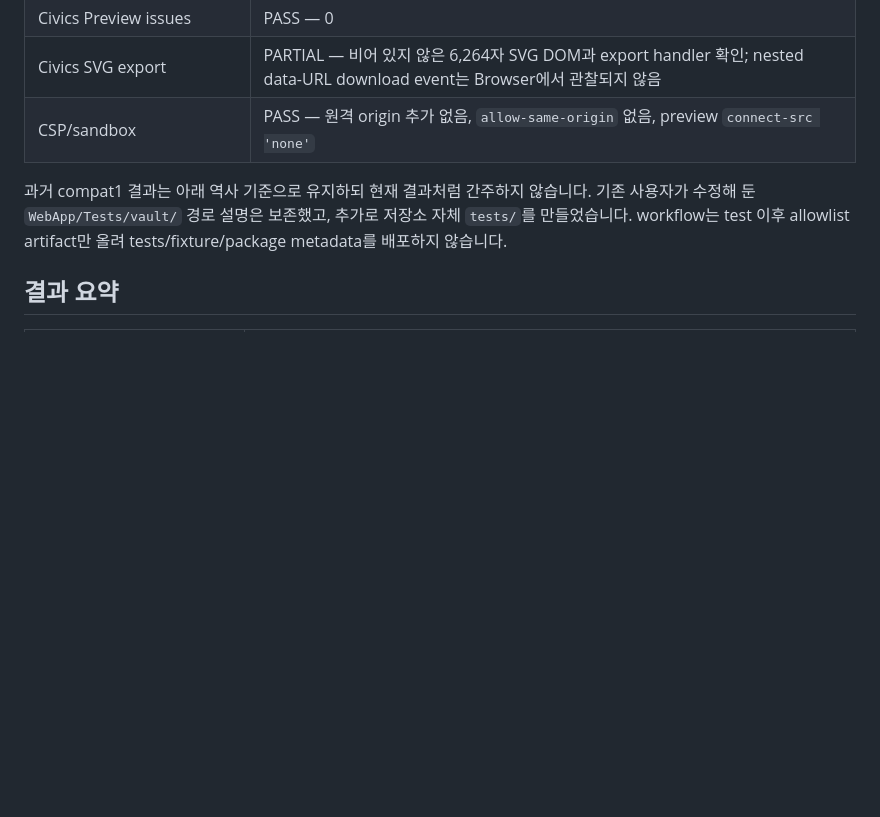
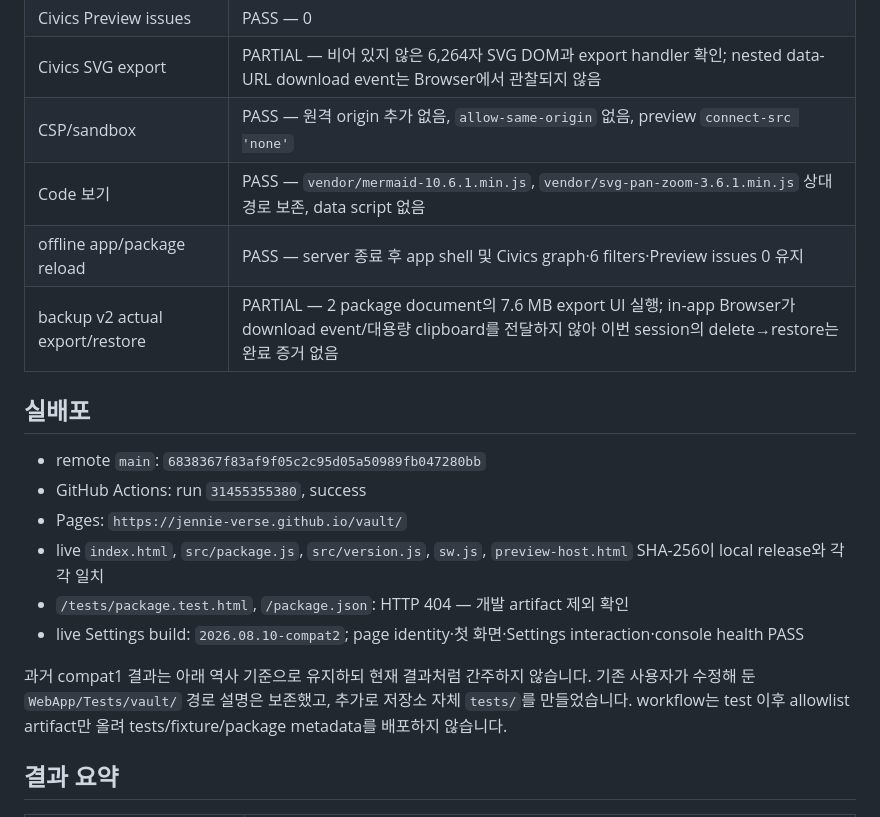
Before and after one commit to jennie-verse/vault, a Markdown page: docs/TEST-REPORT.md, the part around the change. Rendered like a GitHub page; blank space fills up the shorter version.

Commit message:
vault: record live compat2 verification

```diff
--- a/docs/TEST-REPORT.md
+++ b/docs/TEST-REPORT.md
@@ -18,6 +18,18 @@
 | Civics Preview issues | PASS — 0 |
 | Civics SVG export | PARTIAL — 비어 있지 않은 6,264자 SVG DOM과 export handler 확인; nested data-URL download event는 Browser에서 관찰되지 않음 |
 | CSP/sandbox | PASS — 원격 origin 추가 없음, `allow-same-origin` 없음, preview `connect-src 'none'` |
+| Code 보기 | PASS — `vendor/mermaid-10.6.1.min.js`, `vendor/svg-pan-zoom-3.6.1.min.js` 상대경로 보존, data script 없음 |
+| offline app/package reload | PASS — server 종료 후 app shell 및 Civics graph·6 filters·Preview issues 0 유지 |
+| backup v2 actual export/restore | PARTIAL — 2 package document의 7.6 MB export UI 실행; in-app Browser가 download event/대용량 clipboard를 전달하지 않아 이번 session의 delete→restore는 완료 증거 없음 |
+
+## 실배포
+
+- remote `main`: `6838367f83af9f05c2c95d05a50989fb047280bb`
+- GitHub Actions: run `31455355380`, success
+- Pages: `https://jennie-verse.github.io/vault/`
+- live `index.html`, `src/package.js`, `src/version.js`, `sw.js`, `preview-host.html` SHA-256이 local release와 각각 일치
+- `/tests/package.test.html`, `/package.json`: HTTP 404 — 개발 artifact 제외 확인
+- live Settings build: `2026.08.10-compat2`; page identity·첫 화면·Settings interaction·console health PASS
 
 과거 compat1 결과는 아래 역사 기준으로 유지하되 현재 결과처럼 간주하지 않습니다. 기존 사용자가 수정해 둔 `WebApp/Tests/vault/` 경로 설명은 보존했고, 추가로 저장소 자체 `tests/`를 만들었습니다. workflow는 test 이후 allowlist artifact만 올려 tests/fixture/package metadata를 배포하지 않습니다.
 
```
